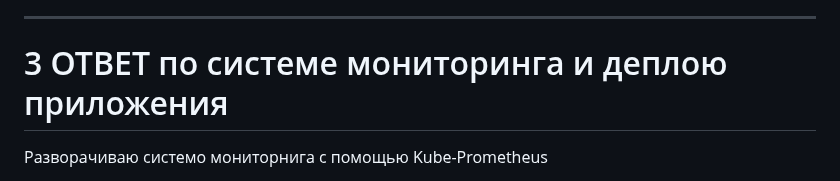
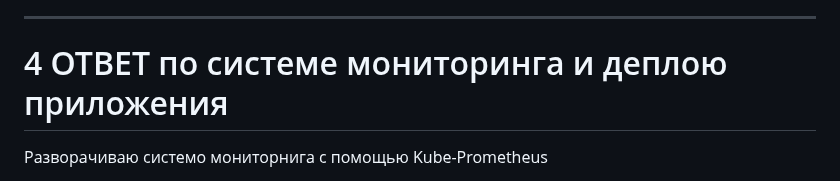
Before and after one commit to Vadim-Nazarov/diplom, a Markdown page: README.md, the part around the change. GitHub-like rendering.

```diff
--- a/README.md
+++ b/README.md
@@ -162,7 +162,7 @@ Terraform apply
 
 ----
 
-# 3 ОТВЕТ по cистеме мониторинга и деплою приложения
+# 4 ОТВЕТ по cистеме мониторинга и деплою приложения
 
 Разворачиваю системо мониторнига с помощью Kube-Prometheus
 
```
